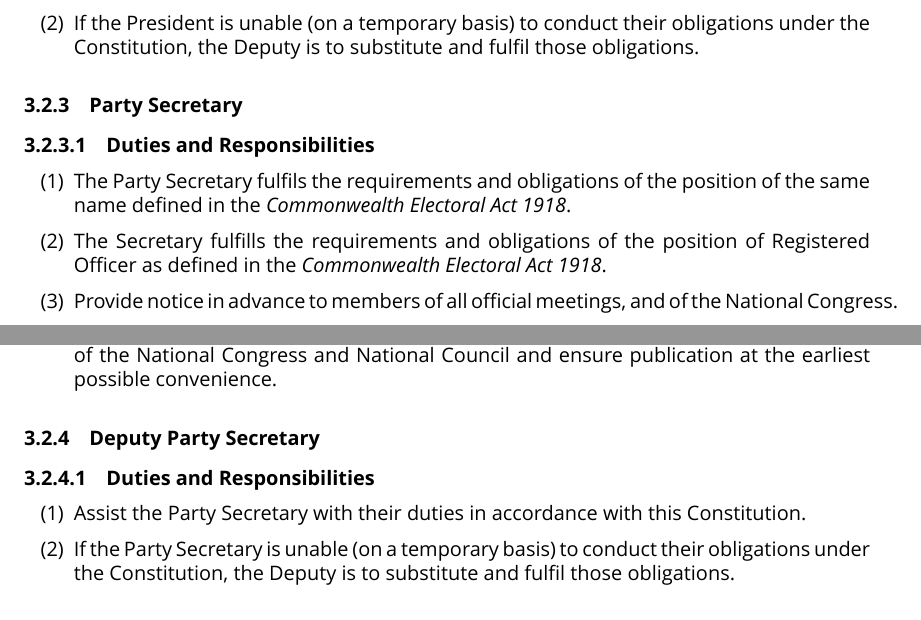
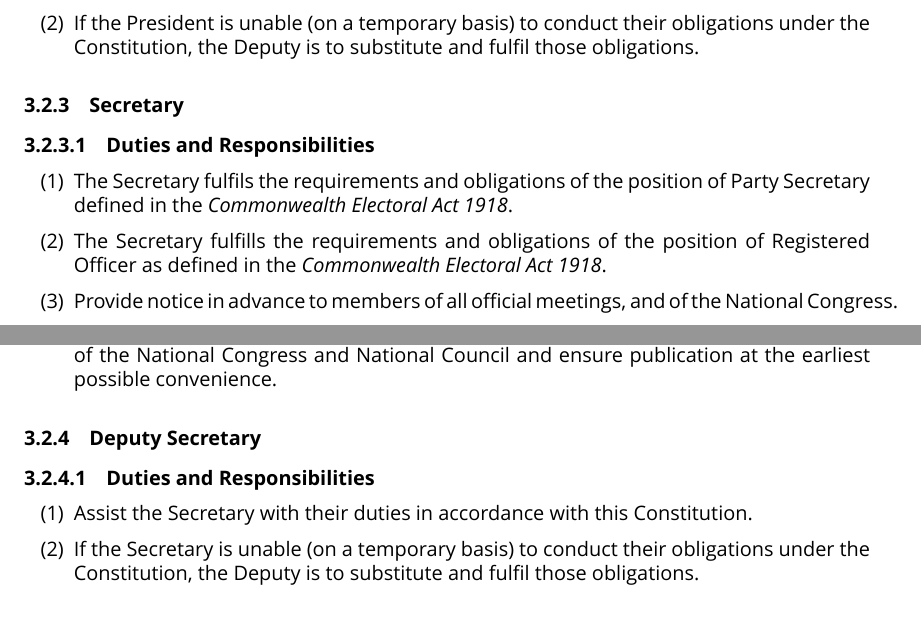
Before and after one commit to ppau/documents, a LaTeX document (constitution.tex): two parts of pages 6 and 7 of 16, joined at a grey line, cut so that both start at the same text. Compiled offline with XeLaTeX.

Commit message:
CAP-4: Rename Party Secretary and Deputy Party Secretary

```diff
--- a/constitution.tex
+++ b/constitution.tex
@@ -155,12 +155,12 @@ Pirate Party Australia firmly holds belief in democracy, and rejects any use of
 \item If the President is unable (on a temporary basis) to conduct their obligations under the Constitution, the Deputy is to substitute and fulfil those obligations.
 \end{enumerate}
 
-\subsubsection{Party Secretary}
+\subsubsection{Secretary}
 
 \paragraph{Duties and Responsibilities}
 
 \begin{enumerate}
-\item The Party Secretary fulfils the requirements and obligations of the position of the same name defined in the \textit{Commonwealth Electoral Act 1918}.
+\item The Secretary fulfils the requirements and obligations of the position of Party Secretary defined in the \textit{Commonwealth Electoral Act 1918}.
 \item The Secretary fulfills the requirements and obligations of the position of Registered Officer as defined in the \textit{Commonwealth Electoral Act 1918}.
 \item Provide notice in advance to members of all official meetings, and of the National Congress.
 \item Prepare schedules, agenda, and correspondence from members for submission to the meeting or National Congress, and record attendance of persons present, and arrange for minutes or logs to be recorded.
@@ -170,13 +170,13 @@ Pirate Party Australia firmly holds belief in democracy, and rejects any use of
 \item Briefly minute, or delegate responsibility for minuting, listing the decisions of meetings of the National Congress and National Council and ensure publication at the earliest possible convenience.
 \end{enumerate}
 
-\subsubsection{Deputy Party Secretary}
+\subsubsection{Deputy Secretary}
 
 \paragraph{Duties and Responsibilities}
 
 \begin{enumerate}
-\item Assist the Party Secretary with their duties in accordance with this Constitution.
-\item If the Party Secretary is unable (on a temporary basis) to conduct their obligations under the Constitution, the Deputy is to substitute and fulfil those obligations.
+\item Assist the Secretary with their duties in accordance with this Constitution.
+\item If the Secretary is unable (on a temporary basis) to conduct their obligations under the Constitution, the Deputy is to substitute and fulfil those obligations.
 \end{enumerate}
 
 \subsubsection{Treasurer}
```
